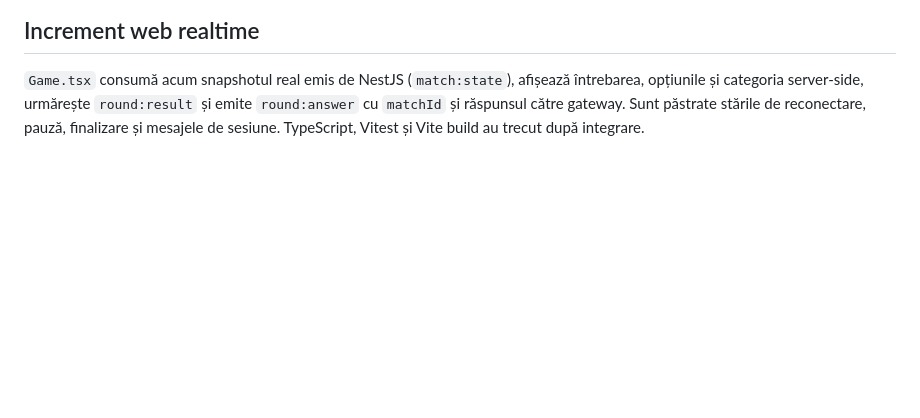
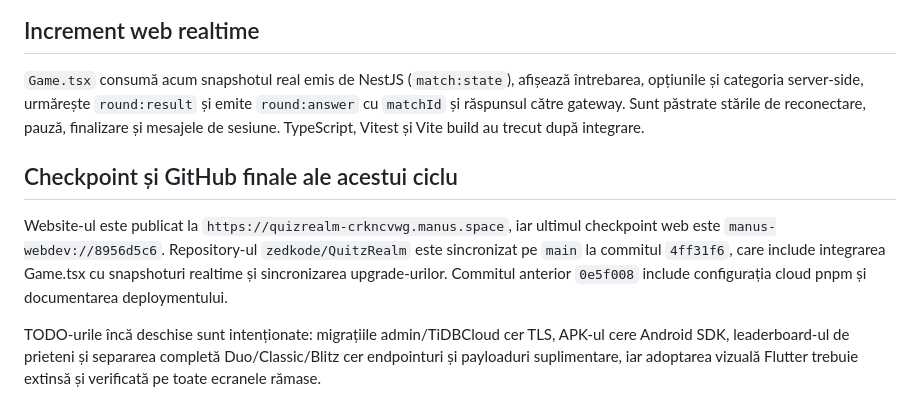
Before and after one commit to zedkode/QuitzRealm, a Markdown page: CLAUDE_HANDOFF.md, the part around the change. Rendered like a GitHub page; blank space fills up the shorter version.

Commit message:
docs: finalize Claude handoff with deployment status

```diff
--- a/CLAUDE_HANDOFF.md
+++ b/CLAUDE_HANDOFF.md
@@ -45,3 +45,9 @@ După mai multe checkpointuri cu `minimumReleaseAge: 0`, validarea locală conti
 ## Increment web realtime
 
 `Game.tsx` consumă acum snapshotul real emis de NestJS (`match:state`), afișează întrebarea, opțiunile și categoria server-side, urmărește `round:result` și emite `round:answer` cu `matchId` și răspunsul către gateway. Sunt păstrate stările de reconectare, pauză, finalizare și mesajele de sesiune. TypeScript, Vitest și Vite build au trecut după integrare.
+
+## Checkpoint și GitHub finale ale acestui ciclu
+
+Website-ul este publicat la `https://quizrealm-crkncvwg.manus.space`, iar ultimul checkpoint web este `manus-webdev://8956d5c6`. Repository-ul `zedkode/QuitzRealm` este sincronizat pe `main` la commitul `4ff31f6`, care include integrarea Game.tsx cu snapshoturi realtime și sincronizarea upgrade-urilor. Commitul anterior `0e5f008` include configurația cloud pnpm și documentarea deploymentului.
+
+TODO-urile încă deschise sunt intenționate: migrațiile admin/TiDBCloud cer TLS, APK-ul cere Android SDK, leaderboard-ul de prieteni și separarea completă Duo/Classic/Blitz cer endpointuri și payloaduri suplimentare, iar adoptarea vizuală Flutter trebuie extinsă și verificată pe toate ecranele rămase.
```
